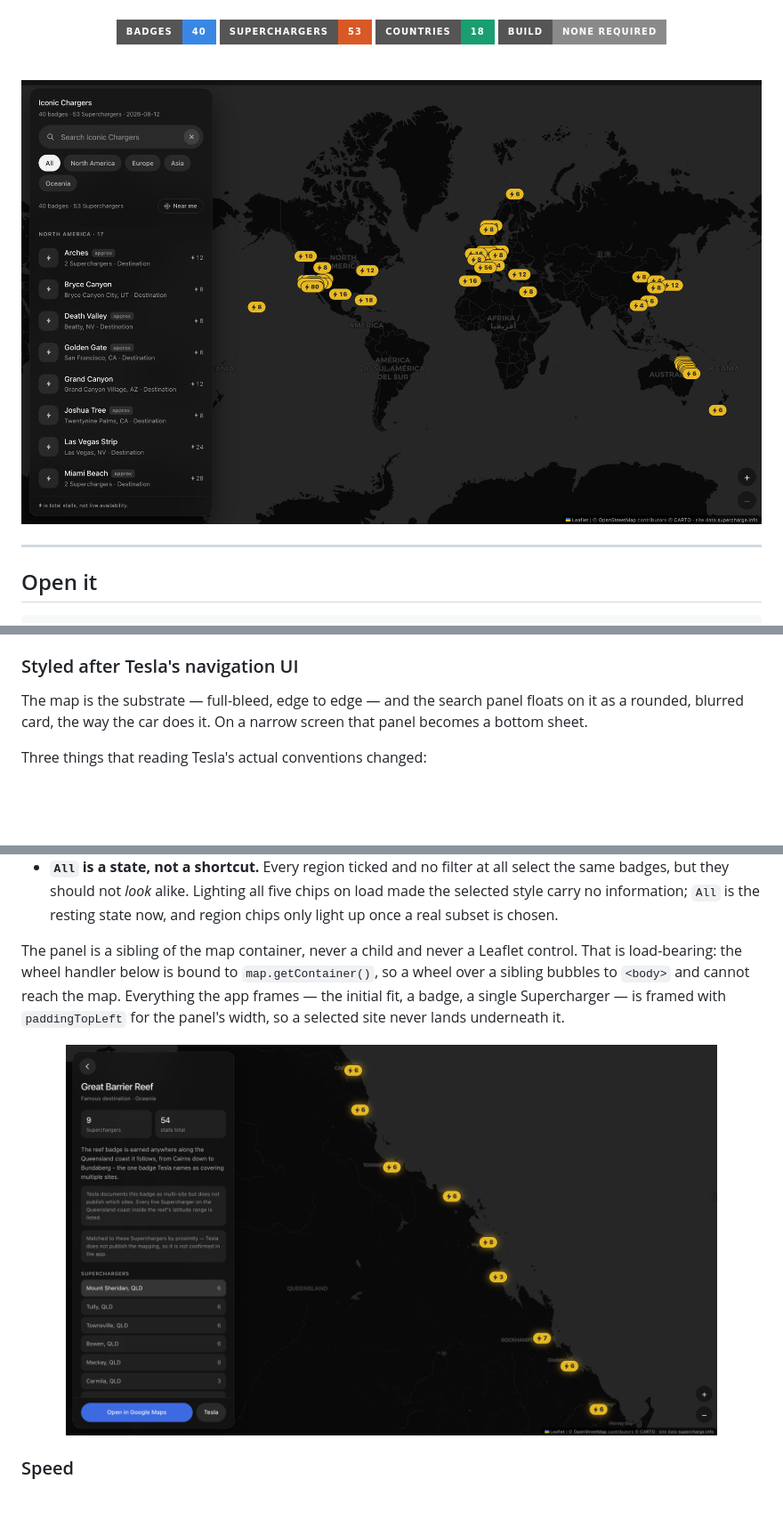
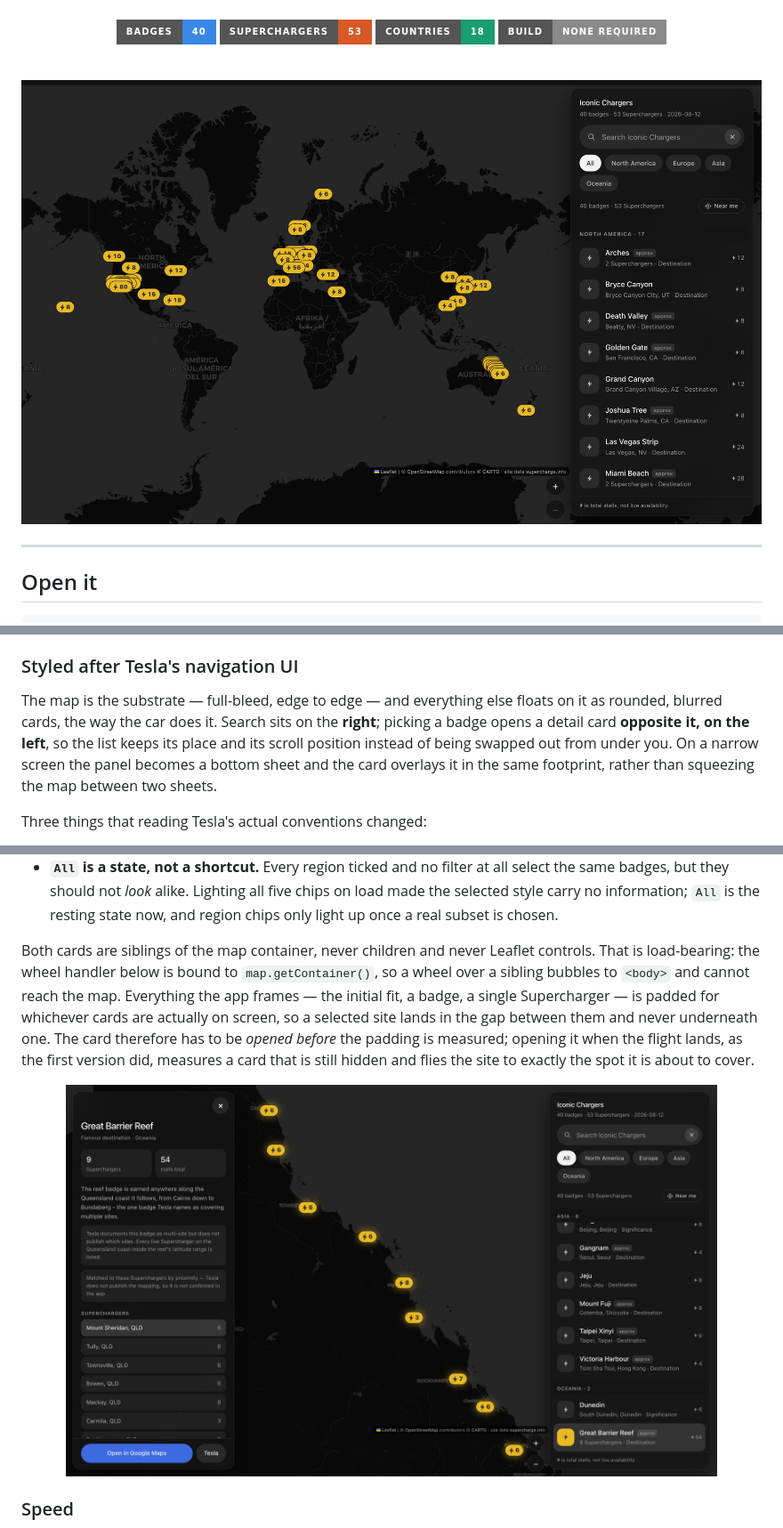
Before and after one commit to LakshmanTurlapati/Iconic-Chargers, a Markdown page: README.md, 3 parts joined by grey strips. Shown at 89% size. GitHub-like rendering; pictures changed too: docs/screenshot-detail.png, docs/screenshot.png; badges without logos; blank space fills up the shorter version.

```diff
--- a/README.md
+++ b/README.md
@@ -86,9 +86,11 @@ an antique gold.
 
 ### Styled after Tesla's navigation UI
 
-The map is the substrate — full-bleed, edge to edge — and the search panel floats on it as a
-rounded, blurred card, the way the car does it. On a narrow screen that panel becomes a bottom
-sheet.
+The map is the substrate — full-bleed, edge to edge — and everything else floats on it as rounded,
+blurred cards, the way the car does it. Search sits on the **right**; picking a badge opens a detail
+card **opposite it, on the left**, so the list keeps its place and its scroll position instead of
+being swapped out from under you. On a narrow screen the panel becomes a bottom sheet and the card
+overlays it in the same footprint, rather than squeezing the map between two sheets.
 
 Three things that reading Tesla's actual conventions changed:
 
@@ -107,11 +109,13 @@ Three things that reading Tesla's actual conventions changed:
   carry no information; `All` is the resting state now, and region chips only light up once a real
   subset is chosen.
 
-The panel is a sibling of the map container, never a child and never a Leaflet control. That is
+Both cards are siblings of the map container, never children and never Leaflet controls. That is
 load-bearing: the wheel handler below is bound to `map.getContainer()`, so a wheel over a sibling
 bubbles to `<body>` and cannot reach the map. Everything the app frames — the initial fit, a badge,
-a single Supercharger — is framed with `paddingTopLeft` for the panel's width, so a selected site
-never lands underneath it.
+a single Supercharger — is padded for whichever cards are actually on screen, so a selected site
+lands in the gap between them and never underneath one. The card therefore has to be *opened before*
+the padding is measured; opening it when the flight lands, as the first version did, measures a card
+that is still hidden and flies the site to exactly the spot it is about to cover.
 
 <div align="center">
 <img src="docs/screenshot-detail.png" alt="The Great Barrier Reef detail card, listing all nine of its Queensland Superchargers, with every one lit on the map" width="88%">
```
Also changed, not shown: other parts of README.md (+1 -1 lines), 2 other files.
